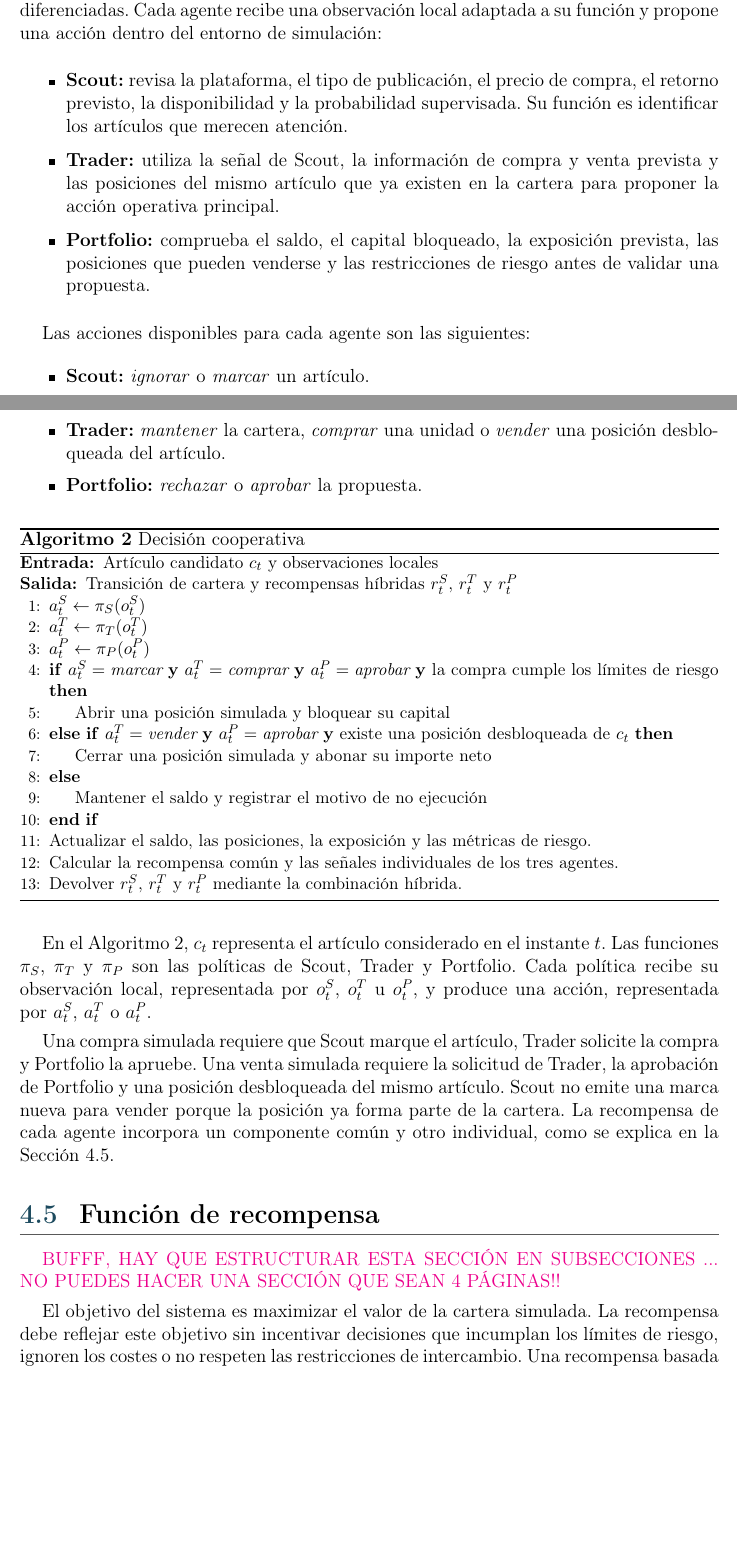
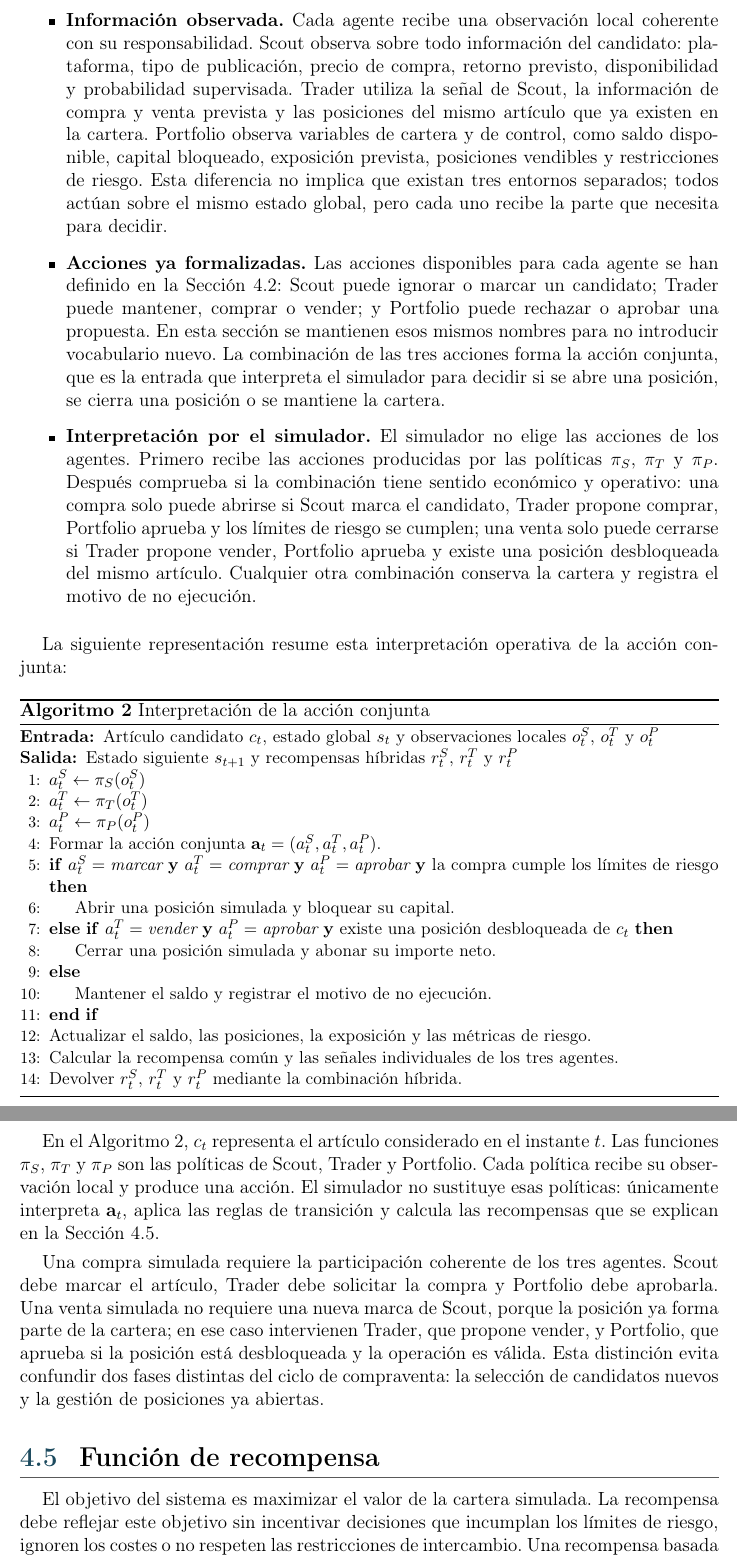
Before and after one commit to STOSKR/TFM-CSFlipper, a LaTeX thesis (TFM/main.tex, which reads TFM/sections/04_propuesta.tex): two parts of pages 40 and 41 of 82 before the commit and two parts of pages 41 and 42 of 83 after it, joined at a grey line, cut so that both start at the same text, the shorter picture padded with empty space. Compiled offline with pdfLaTeX.

Commit message:
Reestructura agentes y recompensas del capitulo 4

```diff
--- a/TFM/sections/04_propuesta.tex
+++ b/TFM/sections/04_propuesta.tex
@@ -290,41 +290,36 @@ Cada paso registra la información utilizada, las acciones propuestas y el resul
 \section{Agentes de decisión}
 \label{sec:agentes-decision}
 
-La decisión simulada se distribuye entre tres agentes \acroref{MARL}{MARL} con responsabilidades diferenciadas. Cada agente recibe una observación local adaptada a su función y propone una acción dentro del entorno de simulación:
+La Sección~\ref{sec:formalizacion-marl-problema} define el conjunto de agentes, las observaciones locales y las acciones disponibles dentro del modelo \acroref{MARL}{MARL}. Esta sección desarrolla esa definición desde el punto de vista de diseño: qué responsabilidad tiene cada agente, qué información resulta más relevante para su decisión y cómo interpreta el simulador la acción conjunta resultante. Por tanto, no se introduce un controlador centralizado. Cada agente propone su propia acción a partir de su observación local, y el entorno se limita a comprobar si la combinación de acciones puede convertirse en una transición válida de cartera.
 
 \begin{itemize}
-    \setlength{\itemsep}{0.2em}
+    \setlength{\itemsep}{0.35em}
     \setlength{\topsep}{0.35em}
-    \item \textbf{Scout:} revisa la plataforma, el tipo de publicación, el precio de compra, el retorno previsto, la disponibilidad y la probabilidad supervisada. Su función es identificar los artículos que merecen atención.
-    \item \textbf{Trader:} utiliza la señal de Scout, la información de compra y venta prevista y las posiciones del mismo artículo que ya existen en la cartera para proponer la acción operativa principal.
-    \item \textbf{Portfolio:} comprueba el saldo, el capital bloqueado, la exposición prevista, las posiciones que pueden venderse y las restricciones de riesgo antes de validar una propuesta.
+    \item \textbf{Reparto de responsabilidades.} La decisión simulada se divide en tres roles para evitar que una única política mezcle tareas distintas. Scout actúa como filtro inicial de candidatos: no decide si se compra, sino si el artículo merece pasar a una evaluación más completa. Trader decide la intención operativa principal: mantener la cartera, intentar una compra o cerrar una posición vendible. Portfolio revisa la viabilidad económica y de riesgo de la propuesta antes de permitir que el entorno simule la operación. Esta separación permite que cada agente aprenda sobre una parte concreta del problema sin perder el carácter común de la decisión, porque las tres acciones se interpretan juntas en cada instante.
+    \item \textbf{Información observada.} Cada agente recibe una observación local coherente con su responsabilidad. Scout observa sobre todo información del candidato: plataforma, tipo de publicación, precio de compra, retorno previsto, disponibilidad y probabilidad supervisada. Trader utiliza la señal de Scout, la información de compra y venta prevista y las posiciones del mismo artículo que ya existen en la cartera. Portfolio observa variables de cartera y de control, como saldo disponible, capital bloqueado, exposición prevista, posiciones vendibles y restricciones de riesgo. Esta diferencia no implica que existan tres entornos separados; todos actúan sobre el mismo estado global, pero cada uno recibe la parte que necesita para decidir.
+    \item \textbf{Acciones ya formalizadas.} Las acciones disponibles para cada agente se han definido en la Sección~\ref{sec:formalizacion-marl-problema}: Scout puede ignorar o marcar un candidato; Trader puede mantener, comprar o vender; y Portfolio puede rechazar o aprobar una propuesta. En esta sección se mantienen esos mismos nombres para no introducir vocabulario nuevo. La combinación de las tres acciones forma la acción conjunta, que es la entrada que interpreta el simulador para decidir si se abre una posición, se cierra una posición o se mantiene la cartera.
+    \item \textbf{Interpretación por el simulador.} El simulador no elige las acciones de los agentes. Primero recibe las acciones producidas por las políticas $\pi_S$, $\pi_T$ y $\pi_P$. Después comprueba si la combinación tiene sentido económico y operativo: una compra solo puede abrirse si Scout marca el candidato, Trader propone comprar, Portfolio aprueba y los límites de riesgo se cumplen; una venta solo puede cerrarse si Trader propone vender, Portfolio aprueba y existe una posición desbloqueada del mismo artículo. Cualquier otra combinación conserva la cartera y registra el motivo de no ejecución.
 \end{itemize}
 
-Las acciones disponibles para cada agente son las siguientes:
-\begin{itemize}
-    \setlength{\itemsep}{0.1em}
-    \setlength{\topsep}{0.3em}
-    \item \textbf{Scout:} \textit{ignorar} o \textit{marcar} un artículo.
-    \item \textbf{Trader:} \textit{mantener} la cartera, \textit{comprar} una unidad o \textit{vender} una posición desbloqueada del artículo.
-    \item \textbf{Portfolio:} \textit{rechazar} o \textit{aprobar} la propuesta.
-\end{itemize}
+La siguiente representación resume esta interpretación operativa de la acción conjunta:
 
 \begin{algorithm}[H]
 \small
-\caption{Decisión cooperativa}
+\caption{Interpretación de la acción conjunta}
 \label{alg:decision-cooperativa}
 \begin{algorithmic}[1]
-\Require Artículo candidato $c_t$ y observaciones locales
-\Ensure Transición de cartera y recompensas híbridas $r_t^S$, $r_t^T$ y $r_t^P$
+\Require Artículo candidato $c_t$, estado global $s_t$ y observaciones locales $o_t^S$, $o_t^T$ y $o_t^P$
+\Ensure Estado siguiente $s_{t+1}$ y recompensas híbridas $r_t^S$, $r_t^T$ y $r_t^P$
 \State $a_t^{S} \gets \pi_S(o_t^{S})$
 \State $a_t^{T} \gets \pi_T(o_t^{T})$
 \State $a_t^{P} \gets \pi_P(o_t^{P})$
+\State Formar la acción conjunta $\mathbf{a}_t=(a_t^S,a_t^T,a_t^P)$.
 \If{$a_t^{S}=\textit{marcar}$ \textbf{y} $a_t^{T}=\textit{comprar}$ \textbf{y} $a_t^{P}=\textit{aprobar}$ \textbf{y} la compra cumple los límites de riesgo}
-  \State Abrir una posición simulada y bloquear su capital
+  \State Abrir una posición simulada y bloquear su capital.
 \ElsIf{$a_t^{T}=\textit{vender}$ \textbf{y} $a_t^{P}=\textit{aprobar}$ \textbf{y} existe una posición desbloqueada de $c_t$}
-  \State Cerrar una posición simulada y abonar su importe neto
+  \State Cerrar una posición simulada y abonar su importe neto.
 \Else
-  \State Mantener el saldo y registrar el motivo de no ejecución
+  \State Mantener el saldo y registrar el motivo de no ejecución.
 \EndIf
 \State Actualizar el saldo, las posiciones, la exposición y las métricas de riesgo.
 \State Calcular la recompensa común y las señales individuales de los tres agentes.
@@ -332,12 +327,10 @@ Las acciones disponibles para cada agente son las siguientes:
 \end{algorithmic}
 \end{algorithm}
 
-En el Algoritmo~\ref{alg:decision-cooperativa}, $c_t$ representa el artículo considerado en el instante $t$. Las funciones $\pi_S$, $\pi_T$ y $\pi_P$ son las políticas de Scout, Trader y Portfolio. Cada política recibe su observación local, representada por $o_t^S$, $o_t^T$ u $o_t^P$, y produce una acción, representada por $a_t^S$, $a_t^T$ o $a_t^P$.
+En el Algoritmo~\ref{alg:decision-cooperativa}, $c_t$ representa el artículo considerado en el instante $t$. Las funciones $\pi_S$, $\pi_T$ y $\pi_P$ son las políticas de Scout, Trader y Portfolio. Cada política recibe su observación local y produce una acción. El simulador no sustituye esas políticas: únicamente interpreta $\mathbf{a}_t$, aplica las reglas de transición y calcula las recompensas que se explican en la Sección~\ref{sec:funcion-recompensa}.
 
-Una compra simulada requiere que Scout marque el artículo, Trader solicite la compra y Portfolio la apruebe. Una venta simulada requiere la solicitud de Trader, la aprobación de Portfolio y una posición desbloqueada del mismo artículo. Scout no emite una marca nueva para vender porque la posición ya forma parte de la cartera. La recompensa de cada agente incorpora un componente común y otro individual, como se explica en la Sección~\ref{sec:funcion-recompensa}.
+Una compra simulada requiere la participación coherente de los tres agentes. Scout debe marcar el artículo, Trader debe solicitar la compra y Portfolio debe aprobarla. Una venta simulada no requiere una nueva marca de Scout, porque la posición ya forma parte de la cartera; en ese caso intervienen Trader, que propone vender, y Portfolio, que aprueba si la posición está desbloqueada y la operación es válida. Esta distinción evita confundir dos fases distintas del ciclo de compraventa: la selección de candidatos nuevos y la gestión de posiciones ya abiertas.
 
 \section{Función de recompensa}
 \label{sec:funcion-recompensa}
 
-
-\textcolor{magenta}{BUFFF, HAY QUE ESTRUCTURAR ESTA SECCIÓN EN SUBSECCIONES ... NO PUEDES HACER UNA SECCIÓN QUE SEAN 4 PÁGINAS!!}
```
Also changed, not shown: TFM/sections/00_preliminares/03_acronimos.tex (+1 -0 lines), TFM/sections/00_preliminares/04_glosario.tex (+1 -0 lines), TFM/main.pdf, TFM/sections/04_propuesta.tex (18 more changed lines).
